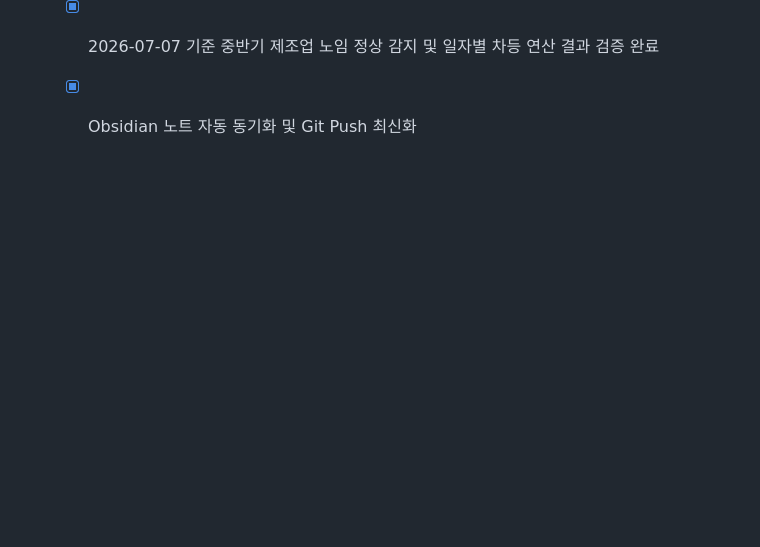
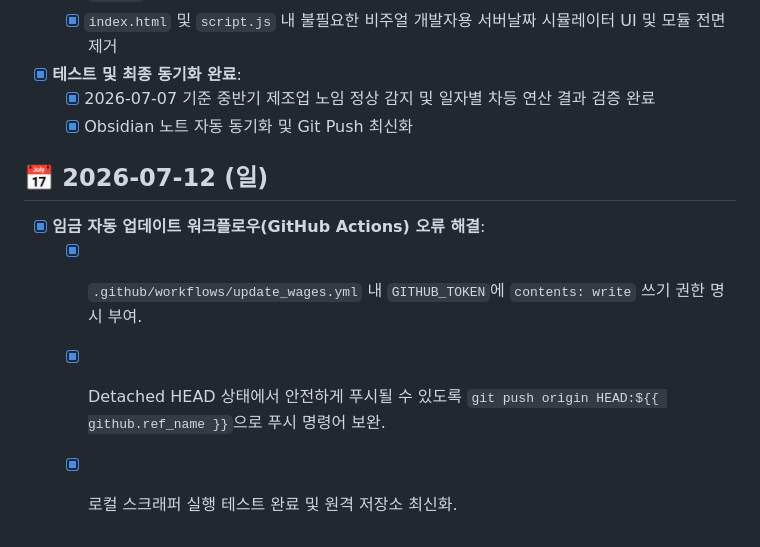
Before and after one commit to ssungbi/laika, a Markdown page: task.md, the part around the change. Rendered like a GitHub page; blank space fills up the shorter version.

```diff
--- a/task.md
+++ b/task.md
@@ -53,3 +53,9 @@
 - [x] **테스트 및 최종 동기화 완료**:
   - [x] 2026-07-07 기준 중반기 제조업 노임 정상 감지 및 일자별 차등 연산 결과 검증 완료
   - [x] Obsidian 노트 자동 동기화 및 Git Push 최신화
+
+## 📅 2026-07-12 (일)
+- [x] **임금 자동 업데이트 워크플로우(GitHub Actions) 오류 해결**:
+  - [x] `.github/workflows/update_wages.yml` 내 `GITHUB_TOKEN`에 `contents: write` 쓰기 권한 명시 부여.
+  - [x] Detached HEAD 상태에서 안전하게 푸시될 수 있도록 `git push origin HEAD:${{ github.ref_name }}`으로 푸시 명령어 보완.
+  - [x] 로컬 스크래퍼 실행 테스트 완료 및 원격 저장소 최신화.
```
Also changed, not shown: development_log.md (+6 -0 lines).
